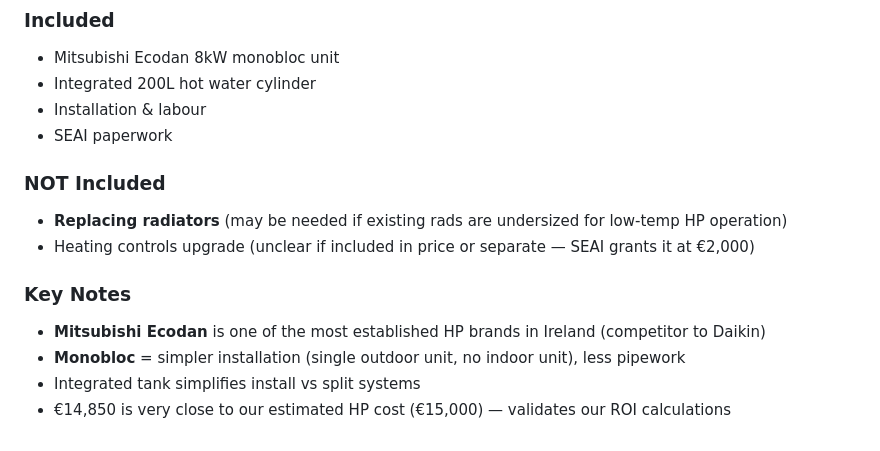
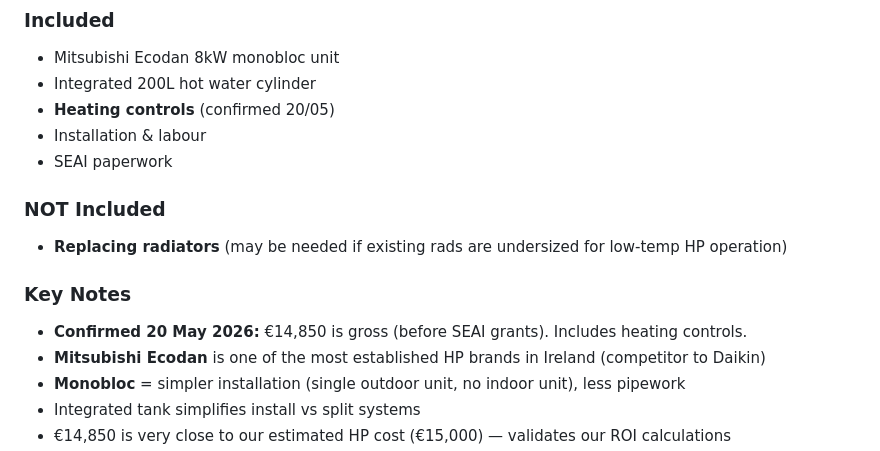
Before and after one commit to victorNavas/solar-panels, a Markdown page: quotes-comparison.md, the part around the change. GitHub-like rendering.

Commit message:
Confirm Horgan: €14,850 is gross, includes heating controls

```diff
--- a/quotes-comparison.md
+++ b/quotes-comparison.md
@@ -289,16 +289,17 @@ Not listed in proposal.
 
 - Mitsubishi Ecodan 8kW monobloc unit
 - Integrated 200L hot water cylinder
+- **Heating controls** (confirmed 20/05)
 - Installation & labour
 - SEAI paperwork
 
 ### NOT Included
 
 - **Replacing radiators** (may be needed if existing rads are undersized for low-temp HP operation)
-- Heating controls upgrade (unclear if included in price or separate — SEAI grants it at €2,000)
 
 ### Key Notes
 
+- **Confirmed 20 May 2026:** €14,850 is gross (before SEAI grants). Includes heating controls.
 - **Mitsubishi Ecodan** is one of the most established HP brands in Ireland (competitor to Daikin)
 - **Monobloc** = simpler installation (single outdoor unit, no indoor unit), less pipework
 - Integrated tank simplifies install vs split systems
```
